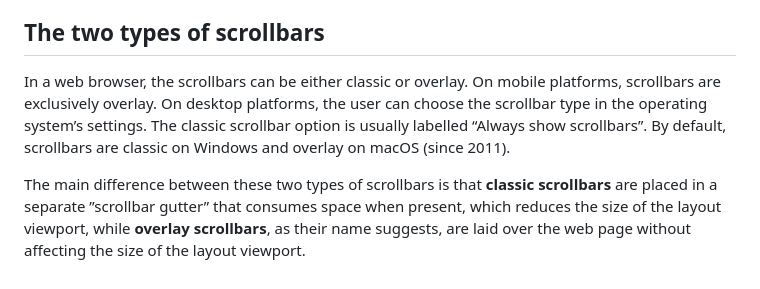
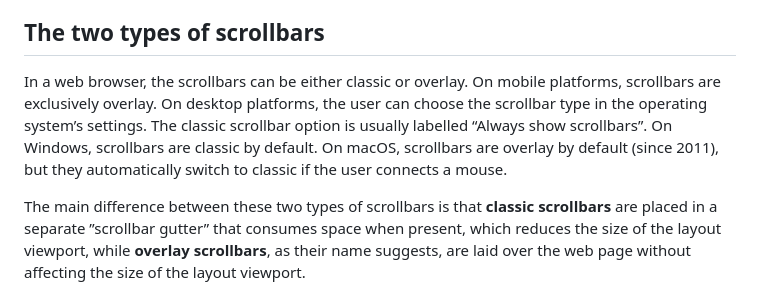
Before and after one commit to simevidas/articles, a Markdown page: scrollbar/article.md, the part around the change. Rendered like a GitHub page.

Commit message:
Add info about default scrollbar behavior on macOS

```diff
--- a/scrollbar/article.md
+++ b/scrollbar/article.md
@@ -202,7 +202,7 @@ This behavior isn’t exclusive to desktop platforms. It also occurs on mobile p
 
 ## The two types of scrollbars
 
-In a web browser, the scrollbars can be either classic or overlay. On mobile platforms, scrollbars are exclusively overlay. On desktop platforms, the user can choose the scrollbar type in the operating system’s settings. The classic scrollbar option is usually labelled “Always show scrollbars”. By default, scrollbars are classic on Windows and overlay on macOS (since 2011).
+In a web browser, the scrollbars can be either classic or overlay. On mobile platforms, scrollbars are exclusively overlay. On desktop platforms, the user can choose the scrollbar type in the operating system’s settings. The classic scrollbar option is usually labelled “Always show scrollbars”. On Windows, scrollbars are classic by default. On macOS, scrollbars are overlay by default (since 2011), but they automatically switch to classic if the user connects a mouse.
 
 The main difference between these two types of scrollbars is that **classic scrollbars** are placed in a separate ”scrollbar gutter” that consumes space when present, which reduces the size of the layout viewport, while **overlay scrollbars**, as their name suggests, are laid over the web page without affecting the size of the layout viewport.
 
```
